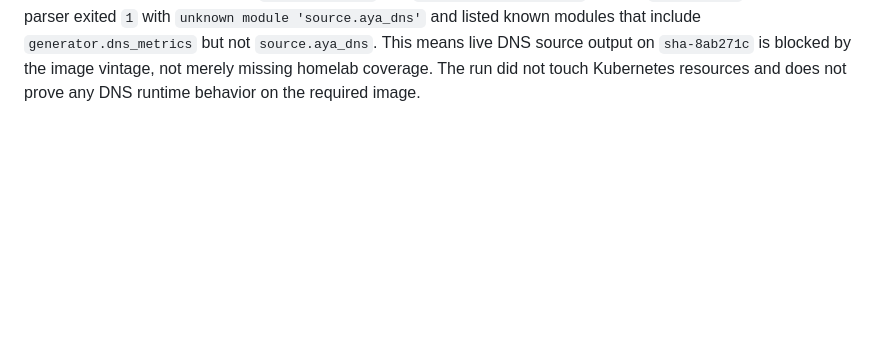
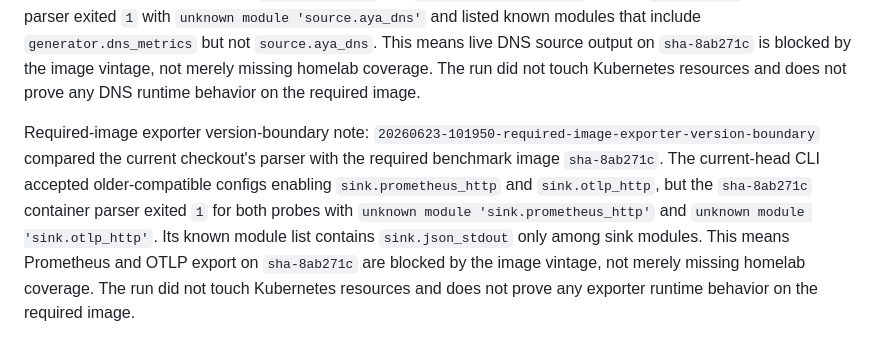
Before and after one commit to guaracloud/e-navigator, a Markdown page: documentation/claims-matrix.md, the part around one of its changes. Rendered like a GitHub page; blank space fills up the shorter version.

Commit message:
docs: record required image exporter boundary

```diff
--- a/documentation/claims-matrix.md
+++ b/documentation/claims-matrix.md
@@ -171,3 +171,15 @@ with `unknown module 'source.aya_dns'` and listed known modules that include
 output on `sha-8ab271c` is blocked by the image vintage, not merely missing
 homelab coverage. The run did not touch Kubernetes resources and does not prove
 any DNS runtime behavior on the required image.
+
+Required-image exporter version-boundary note:
+`20260623-101950-required-image-exporter-version-boundary` compared the current
+checkout's parser with the required benchmark image `sha-8ab271c`. The
+current-head CLI accepted older-compatible configs enabling
+`sink.prometheus_http` and `sink.otlp_http`, but the `sha-8ab271c` container
+parser exited `1` for both probes with `unknown module 'sink.prometheus_http'`
+and `unknown module 'sink.otlp_http'`. Its known module list contains
+`sink.json_stdout` only among sink modules. This means Prometheus and OTLP
+export on `sha-8ab271c` are blocked by the image vintage, not merely missing
+homelab coverage. The run did not touch Kubernetes resources and does not prove
+any exporter runtime behavior on the required image.
```
Also changed, not shown: other parts of documentation/claims-matrix.md (+1 -1 lines), benchmarks/results/sample-local-20260623-101950-required-image-exporter-version-boundary.md (added, +59 -0 lines), documentation/benchmark.md (+8 -0 lines).
